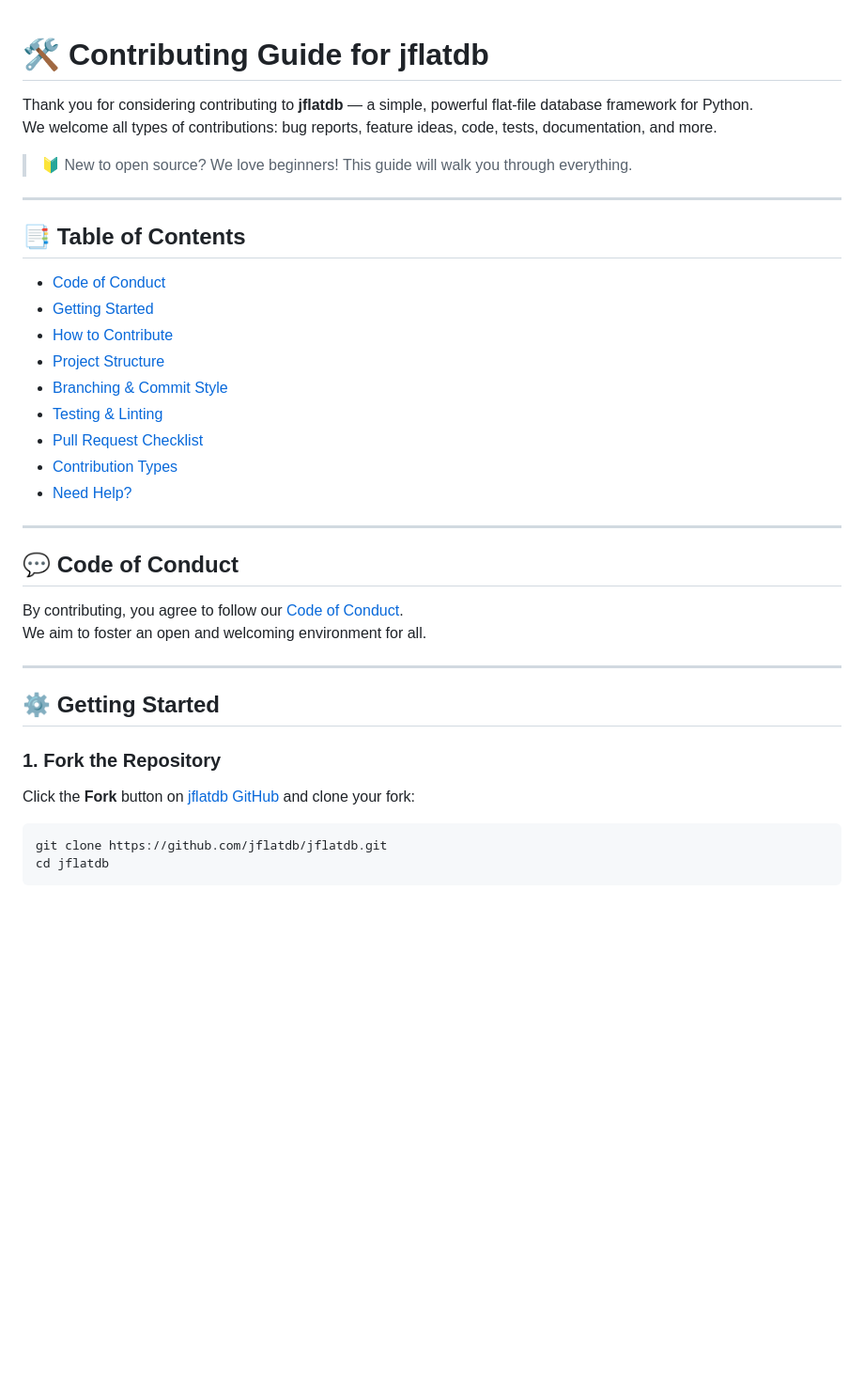
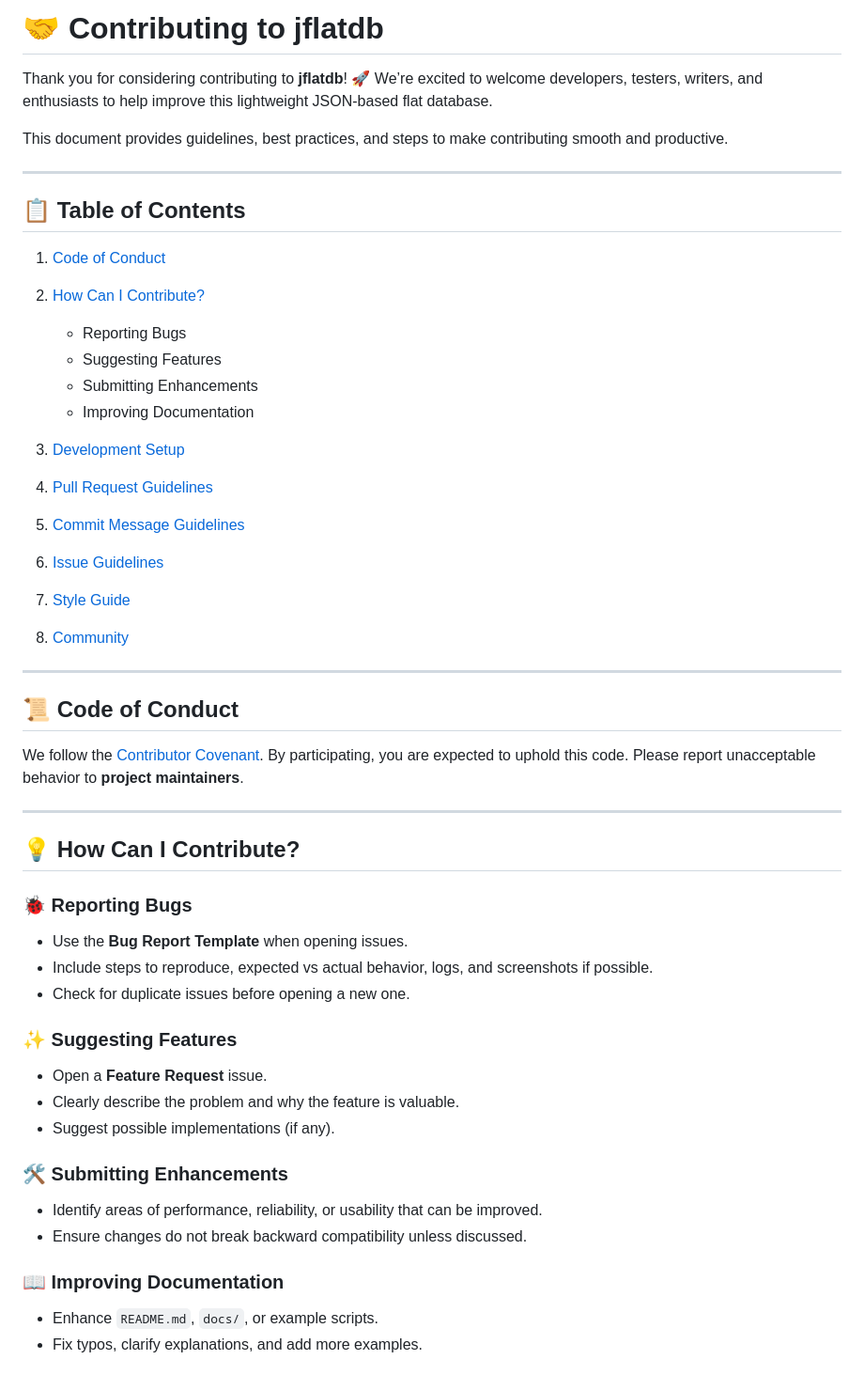
Before and after one commit to jflatdb/jflatdb, a Markdown page: CONTRIBUTING.md, the part around the change printed below. Shown: that part at 94% size. Rendered like a GitHub page; blank space fills up the shorter version.

````diff
--- a/CONTRIBUTING.md
+++ b/CONTRIBUTING.md
@@ -1,40 +1,59 @@
+# 🤝 Contributing to jflatdb
 
-# 🛠️ Contributing Guide for jflatdb
+Thank you for considering contributing to **jflatdb**! 🚀
+We’re excited to welcome developers, testers, writers, and enthusiasts to help improve this lightweight JSON-based flat database.
 
-Thank you for considering contributing to **jflatdb** — a simple, powerful flat-file database framework for Python.
-We welcome all types of contributions: bug reports, feature ideas, code, tests, documentation, and more.
-
-> 🔰 New to open source? We love beginners! This guide will walk you through everything.
+This document provides guidelines, best practices, and steps to make contributing smooth and productive.
 
 ---
 
-## 📑 Table of Contents
+## 📋 Table of Contents
 
-- [Code of Conduct](#-code-of-conduct)
-- [Getting Started](#-getting-started)
-- [How to Contribute](#-how-to-contribute)
-- [Project Structure](#-project-structure)
-- [Branching & Commit Style](#-branching--commit-style)
-- [Testing & Linting](#-testing--linting)
-- [Pull Request Checklist](#-pull-request-checklist)
-- [Contribution Types](#-contribution-types)
-- [Need Help?](#-need-help)
+1. [Code of Conduct](#-code-of-conduct)
+2. [How Can I Contribute?](#-how-can-i-contribute)
+
+   * Reporting Bugs
+   * Suggesting Features
+   * Submitting Enhancements
+   * Improving Documentation
+3. [Development Setup](#-development-setup)
+4. [Pull Request Guidelines](#-pull-request-guidelines)
+5. [Commit Message Guidelines](#-commit-message-guidelines)
+6. [Issue Guidelines](#-issue-guidelines)
+7. [Style Guide](#-style-guide)
+8. [Community](#-community)
 
 ---
 
-## 💬 Code of Conduct
+## 📜 Code of Conduct
 
-By contributing, you agree to follow our [Code of Conduct](CODE_OF_CONDUCT.md).
-We aim to foster an open and welcoming environment for all.
+We follow the [Contributor Covenant](https://www.contributor-covenant.org/).
+By participating, you are expected to uphold this code.
+Please report unacceptable behavior to **project maintainers**.
 
 ---
 
-## ⚙️ Getting Started
+## 💡 How Can I Contribute?
 
-### 1. Fork the Repository
+### 🐞 Reporting Bugs
 
-Click the **Fork** button on [jflatdb GitHub](https://github.com/jflatdb/jflatdb) and clone your fork:
+* Use the **Bug Report Template** when opening issues.
+* Include steps to reproduce, expected vs actual behavior, logs, and screenshots if possible.
+* Check for duplicate issues before opening a new one.
 
-```bash
-git clone https://github.com/jflatdb/jflatdb.git
-cd jflatdb
+### ✨ Suggesting Features
+
+* Open a **Feature Request** issue.
+* Clearly describe the problem and why the feature is valuable.
+* Suggest possible implementations (if any).
+
+### 🛠 Submitting Enhancements
+
+* Identify areas of performance, reliability, or usability that can be improved.
+* Ensure changes do not break backward compatibility unless discussed.
+
+### 📖 Improving Documentation
+
+* Enhance `README.md`, `docs/`, or example scripts.
+* Fix typos, clarify explanations, and add more examples.
+
````
Also changed, not shown: other parts of CONTRIBUTING.md (+82 -82 lines).
